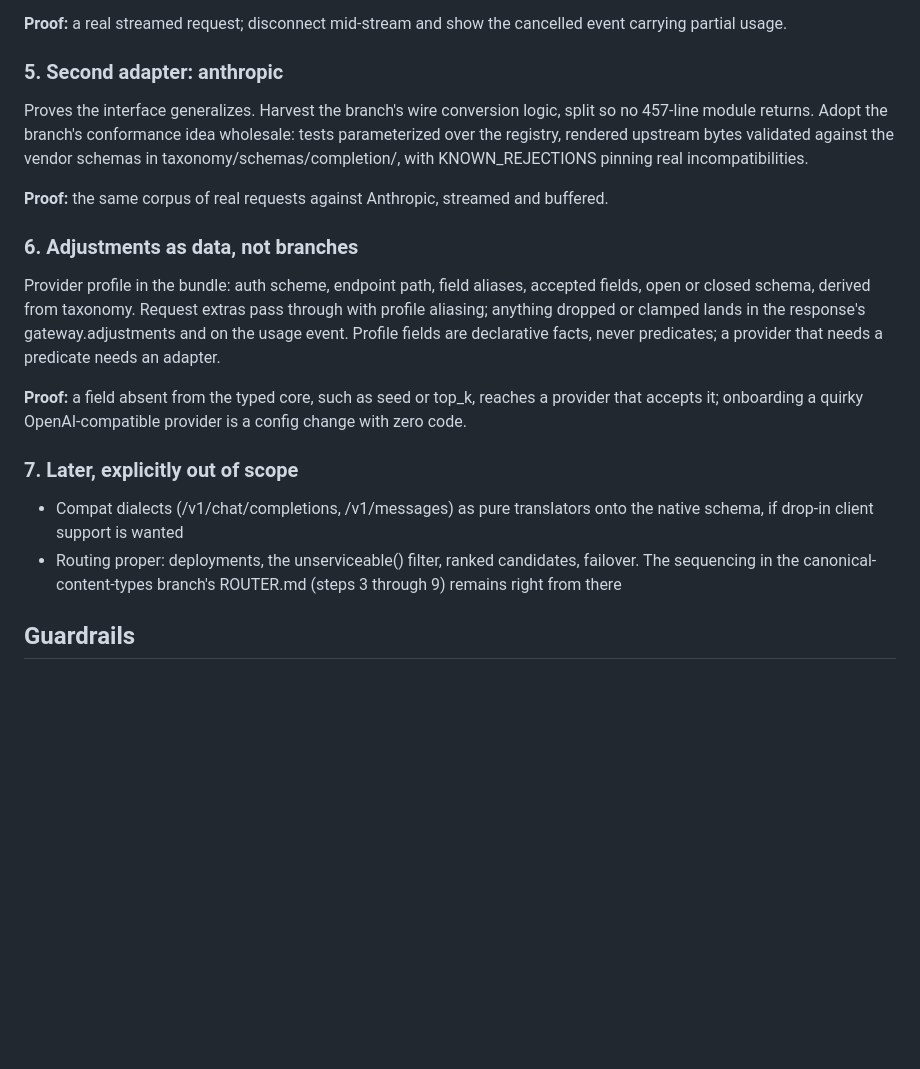
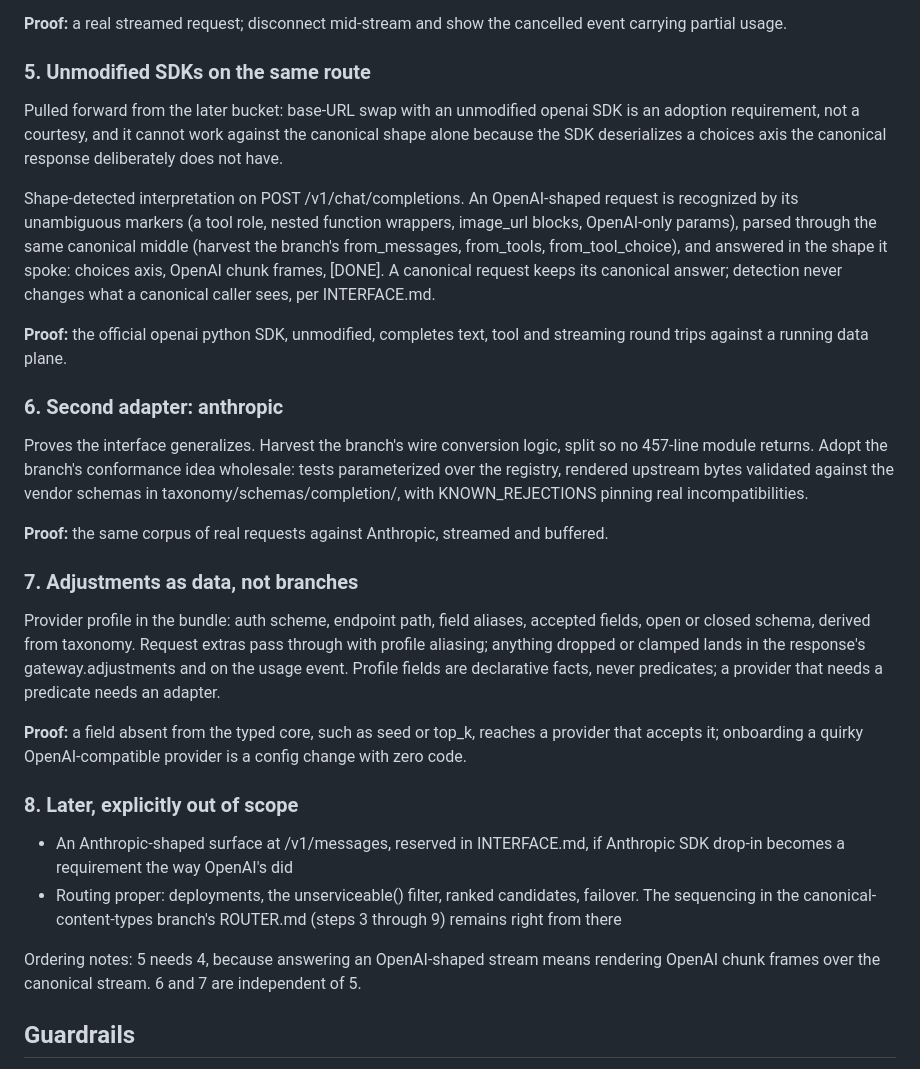
Before and after one commit to michel-tricot/airmux, a Markdown page: notes/design/DATAPLANE.md, the part around the change. Drawn GitHub-style; blank space fills up the shorter version.

Commit message:
Move unmodified-SDK compatibility up to step 5
Base-URL swap with an unmodified openai SDK is an adoption requirement
for the router, and it cannot work against the canonical shape alone:
the SDK deserializes a choices axis the canonical response deliberately
does not have. It lands as shape-detected interpretation on the same
route, right after streaming, which its chunk rendering needs. The
anthropic upstream adapter and the profile work shift to 6 and 7; the
/v1/messages surface stays in the later bucket.

```diff
--- a/notes/design/DATAPLANE.md
+++ b/notes/design/DATAPLANE.md
@@ -78,7 +78,23 @@ and finalize must be valid at every prefix.
 **Proof:** a real streamed request; disconnect mid-stream and show the cancelled event carrying
 partial usage.
 
-### 5. Second adapter: anthropic
+### 5. Unmodified SDKs on the same route
+
+Pulled forward from the later bucket: base-URL swap with an unmodified openai SDK is an adoption
+requirement, not a courtesy, and it cannot work against the canonical shape alone because the SDK
+deserializes a choices axis the canonical response deliberately does not have.
+
+Shape-detected interpretation on POST /v1/chat/completions. An OpenAI-shaped request is recognized
+by its unambiguous markers (a tool role, nested function wrappers, image_url blocks, OpenAI-only
+params), parsed through the same canonical middle (harvest the branch's from_messages, from_tools,
+from_tool_choice), and answered in the shape it spoke: choices axis, OpenAI chunk frames, [DONE].
+A canonical request keeps its canonical answer; detection never changes what a canonical caller
+sees, per INTERFACE.md.
+
+**Proof:** the official openai python SDK, unmodified, completes text, tool and streaming round
+trips against a running data plane.
+
+### 6. Second adapter: anthropic
 
 Proves the interface generalizes. Harvest the branch's wire conversion logic, split so no 457-line
 module returns. Adopt the branch's conformance idea wholesale: tests parameterized over the registry,
@@ -87,7 +103,7 @@ KNOWN_REJECTIONS pinning real incompatibilities.
 
 **Proof:** the same corpus of real requests against Anthropic, streamed and buffered.
 
-### 6. Adjustments as data, not branches
+### 7. Adjustments as data, not branches
 
 Provider profile in the bundle: auth scheme, endpoint path, field aliases, accepted fields, open or
 closed schema, derived from taxonomy. Request extras pass through with profile aliasing; anything
@@ -97,12 +113,15 @@ facts, never predicates; a provider that needs a predicate needs an adapter.
 **Proof:** a field absent from the typed core, such as seed or top_k, reaches a provider that accepts
 it; onboarding a quirky OpenAI-compatible provider is a config change with zero code.
 
-### 7. Later, explicitly out of scope
+### 8. Later, explicitly out of scope
 
-- Compat dialects (/v1/chat/completions, /v1/messages) as pure translators onto the native schema, if
-  drop-in client support is wanted
+- An Anthropic-shaped surface at /v1/messages, reserved in INTERFACE.md, if Anthropic SDK drop-in
+  becomes a requirement the way OpenAI's did
 - Routing proper: deployments, the unserviceable() filter, ranked candidates, failover. The sequencing
   in the canonical-content-types branch's ROUTER.md (steps 3 through 9) remains right from there
+
+Ordering notes: 5 needs 4, because answering an OpenAI-shaped stream means rendering OpenAI chunk
+frames over the canonical stream. 6 and 7 are independent of 5.
 
 ## Guardrails
 
```
